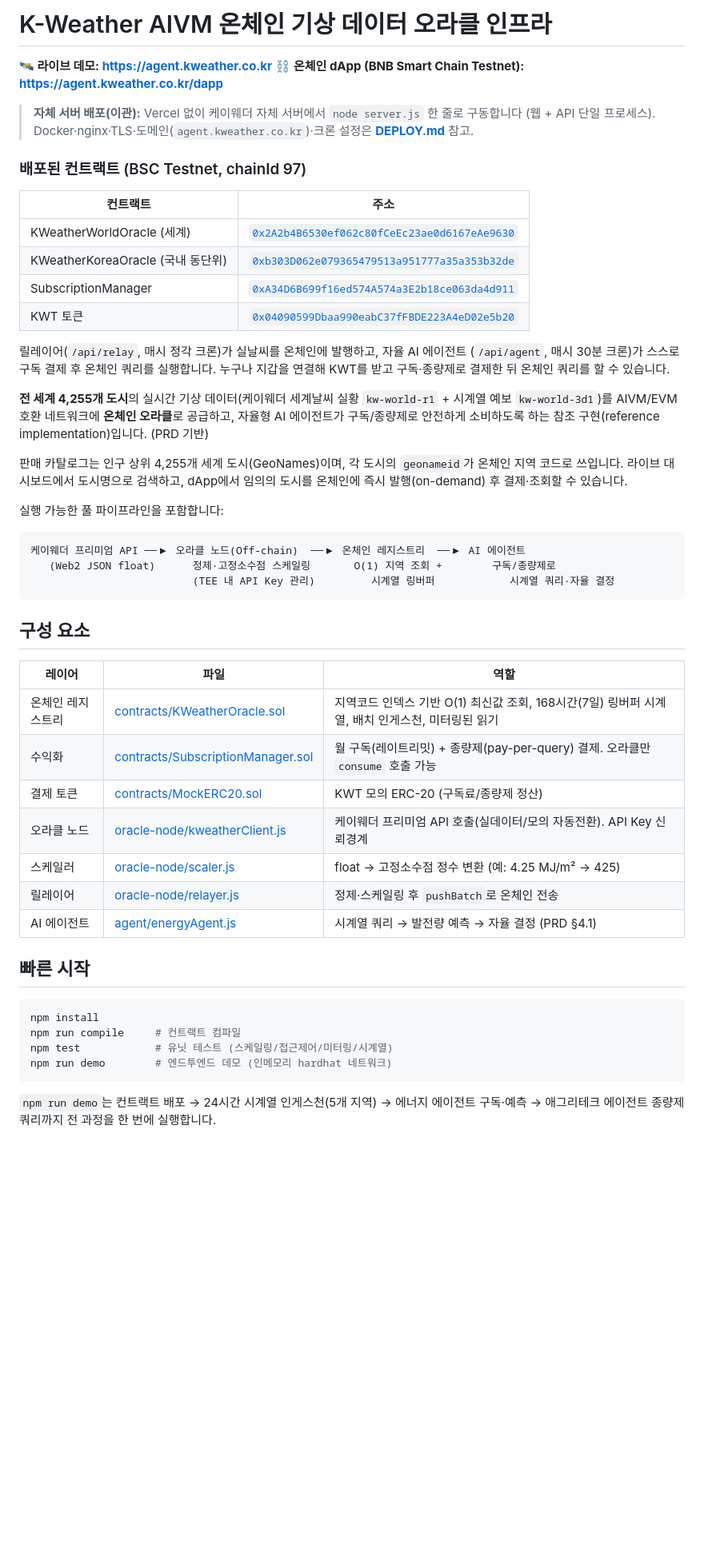
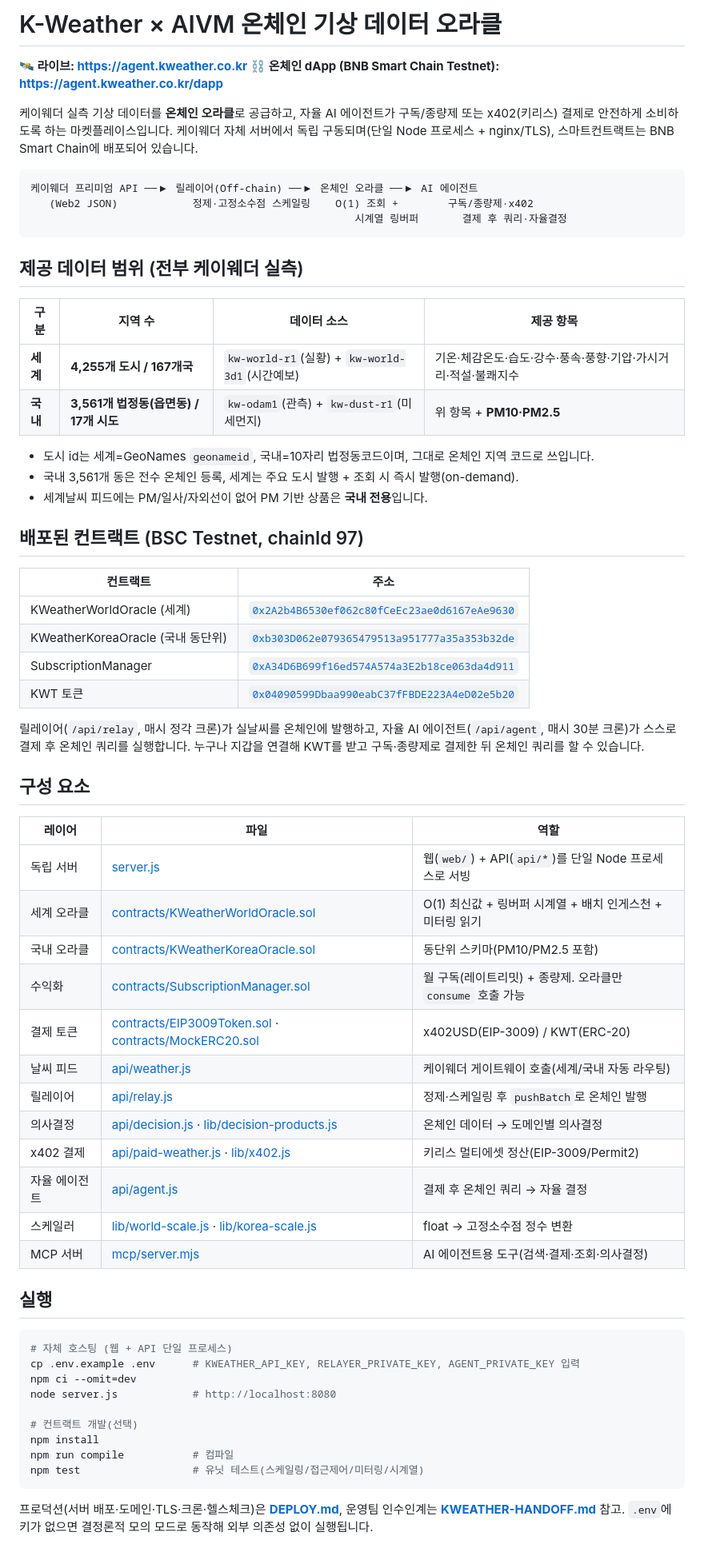
Before and after one commit to wellbianlabs/kweather-aivm-oracle, a Markdown page: README.md, the part around one of its changes. Shown at 80% size. Drawn GitHub-style; blank space fills up the shorter version.

Commit message:
docs: rewrite README to finished state; drop Vercel-migration framing and legacy reference-impl content

````diff
--- a/README.md
+++ b/README.md
@@ -1,12 +1,31 @@
-# K-Weather AIVM 온체인 기상 데이터 오라클 인프라
+# K-Weather × AIVM 온체인 기상 데이터 오라클
 
-**🛰️ 라이브 데모: https://agent.kweather.co.kr**
+**🛰️ 라이브: https://agent.kweather.co.kr**
 **⛓️ 온체인 dApp (BNB Smart Chain Testnet): https://agent.kweather.co.kr/dapp**
 
-> **자체 서버 배포(이관):** Vercel 없이 케이웨더 자체 서버에서 `node server.js` 한 줄로 구동합니다
-> (웹 + API 단일 프로세스). Docker·nginx·TLS·도메인(`agent.kweather.co.kr`)·크론 설정은 **[DEPLOY.md](DEPLOY.md)** 참고.
+케이웨더 실측 기상 데이터를 **온체인 오라클**로 공급하고, 자율 AI 에이전트가 구독/종량제 또는
+x402(키리스) 결제로 안전하게 소비하도록 하는 마켓플레이스입니다. 케이웨더 자체 서버에서
+독립 구동되며(단일 Node 프로세스 + nginx/TLS), 스마트컨트랙트는 BNB Smart Chain에 배포되어 있습니다.
 
-### 배포된 컨트랙트 (BSC Testnet, chainId 97)
+```
+케이웨더 프리미엄 API ──▶ 릴레이어(Off-chain) ──▶ 온체인 오라클 ──▶ AI 에이전트
+   (Web2 JSON)            정제·고정소수점 스케일링    O(1) 조회 +        구독/종량제·x402
+                                                    시계열 링버퍼       결제 후 쿼리·자율결정
+```
+
+## 제공 데이터 범위 (전부 케이웨더 실측)
+
+| 구분 | 지역 수 | 데이터 소스 | 제공 항목 |
+|---|---|---|---|
+| **세계** | **4,255개 도시 / 167개국** | `kw-world-r1`(실황) + `kw-world-3d1`(시간예보) | 기온·체감온도·습도·강수·풍속·풍향·기압·가시거리·적설·불쾌지수 |
+| **국내** | **3,561개 법정동(읍면동) / 17개 시도** | `kw-odam1`(관측) + `kw-dust-r1`(미세먼지) | 위 항목 + **PM10·PM2.5** |
+
+- 도시 id는 세계=GeoNames `geonameid`, 국내=10자리 법정동코드이며, 그대로 온체인 지역 코드로 쓰입니다.
+- 국내 3,561개 동은 전수 온체인 등록, 세계는 주요 도시 발행 + 조회 시 즉시 발행(on-demand).
+- 세계날씨 피드에는 PM/일사/자외선이 없어 PM 기반 상품은 **국내 전용**입니다.
+
+## 배포된 컨트랙트 (BSC Testnet, chainId 97)
+
 | 컨트랙트 | 주소 |
 |---|---|
 | KWeatherWorldOracle (세계) | [`0x2A2b4B6530ef062c80fCeEc23ae0d6167eAe9630`](https://testnet.bscscan.com/address/0x2A2b4B6530ef062c80fCeEc23ae0d6167eAe9630) |
@@ -14,47 +33,42 @@
 | SubscriptionManager | [`0xA34D6B699f16ed574A574a3E2b18ce063da4d911`](https://testnet.bscscan.com/address/0xA34D6B699f16ed574A574a3E2b18ce063da4d911) |
 | KWT 토큰 | [`0x04090599Dbaa990eabC37fFBDE223A4eD02e5b20`](https://testnet.bscscan.com/address/0x04090599Dbaa990eabC37fFBDE223A4eD02e5b20) |
 
-릴레이어(`/api/relay`, 매시 정각 크론)가 실날씨를 온체인에 발행하고, 자율 AI 에이전트
-(`/api/agent`, 매시 30분 크론)가 스스로 구독 결제 후 온체인 쿼리를 실행합니다. 누구나 지갑을
-연결해 KWT를 받고 구독·종량제로 결제한 뒤 온체인 쿼리를 할 수 있습니다.
-
-**전 세계 4,255개 도시**의 실시간 기상 데이터(케이웨더 세계날씨 실황 `kw-world-r1` + 시계열 예보 `kw-world-3d1`)를
-AIVM/EVM 호환 네트워크에 **온체인 오라클**로 공급하고, 자율형 AI 에이전트가 구독/종량제로
-안전하게 소비하도록 하는 참조 구현(reference implementation)입니다. (PRD 기반)
-
-판매 카탈로그는 인구 상위 4,255개 세계 도시(GeoNames)이며, 각 도시의 `geonameid`가 온체인
-지역 코드로 쓰입니다. 라이브 대시보드에서 도시명으로 검색하고, dApp에서 임의의 도시를
-온체인에 즉시 발행(on-demand) 후 결제·조회할 수 있습니다.
-
-실행 가능한 풀 파이프라인을 포함합니다:
-
-```
-케이웨더 프리미엄 API ──▶ 오라클 노드(Off-chain)  ──▶ 온체인 레지스트리  ──▶ AI 에이전트
-   (Web2 JSON float)      정제·고정소수점 스케일링       O(1) 지역 조회 +        구독/종량제로
-                          (TEE 내 API Key 관리)         시계열 링버퍼            시계열 쿼리·자율 결정
-```
+릴레이어(`/api/relay`, 매시 정각 크론)가 실날씨를 온체인에 발행하고, 자율 AI 에이전트(`/api/agent`,
+매시 30분 크론)가 스스로 결제 후 온체인 쿼리를 실행합니다. 누구나 지갑을 연결해 KWT를 받고
+구독·종량제로 결제한 뒤 온체인 쿼리를 할 수 있습니다.
 
 ## 구성 요소
 
 | 레이어 | 파일 | 역할 |
 |---|---|---|
-| 온체인 레지스트리 | [contracts/KWeatherOracle.sol](contracts/KWeatherOracle.sol) | 지역코드 인덱스 기반 O(1) 최신값 조회, 168시간(7일) 링버퍼 시계열, 배치 인게스천, 미터링된 읽기 |
-| 수익화 | [contracts/SubscriptionManager.sol](contracts/SubscriptionManager.sol) | 월 구독(레이트리밋) + 종량제(pay-per-query) 결제. 오라클만 `consume` 호출 가능 |
-| 결제 토큰 | [contracts/MockERC20.sol](contracts/MockERC20.sol) | KWT 모의 ERC-20 (구독료/종량제 정산) |
-| 오라클 노드 | [oracle-node/kweatherClient.js](oracle-node/kweatherClient.js) | 케이웨더 프리미엄 API 호출(실데이터/모의 자동전환). API Key 신뢰경계 |
-| 스케일러 | [oracle-node/scaler.js](oracle-node/scaler.js) | float → 고정소수점 정수 변환 (예: 4.25 MJ/m² → 425) |
-| 릴레이어 | [oracle-node/relayer.js](oracle-node/relayer.js) | 정제·스케일링 후 `pushBatch`로 온체인 전송 |
-| AI 에이전트 | [agent/energyAgent.js](agent/energyAgent.js) | 시계열 쿼리 → 발전량 예측 → 자율 결정 (PRD §4.1) |
+| 독립 서버 | [server.js](server.js) | 웹(`web/`) + API(`api/*`)를 단일 Node 프로세스로 서빙 |
+| 세계 오라클 | [contracts/KWeatherWorldOracle.sol](contracts/KWeatherWorldOracle.sol) | O(1) 최신값 + 링버퍼 시계열 + 배치 인게스천 + 미터링 읽기 |
+| 국내 오라클 | [contracts/KWeatherKoreaOracle.sol](contracts/KWeatherKoreaOracle.sol) | 동단위 스키마(PM10/PM2.5 포함) |
+| 수익화 | [contracts/SubscriptionManager.sol](contracts/SubscriptionManager.sol) | 월 구독(레이트리밋) + 종량제. 오라클만 `consume` 호출 가능 |
+| 결제 토큰 | [contracts/EIP3009Token.sol](contracts/EIP3009Token.sol) · [contracts/MockERC20.sol](contracts/MockERC20.sol) | x402USD(EIP-3009) / KWT(ERC-20) |
+| 날씨 피드 | [api/weather.js](api/weather.js) | 케이웨더 게이트웨이 호출(세계/국내 자동 라우팅) |
+| 릴레이어 | [api/relay.js](api/relay.js) | 정제·스케일링 후 `pushBatch`로 온체인 발행 |
+| 의사결정 | [api/decision.js](api/decision.js) · [lib/decision-products.js](lib/decision-products.js) | 온체인 데이터 → 도메인별 의사결정 |
+| x402 결제 | [api/paid-weather.js](api/paid-weather.js) · [lib/x402.js](lib/x402.js) | 키리스 멀티에셋 정산(EIP-3009/Permit2) |
+| 자율 에이전트 | [api/agent.js](api/agent.js) | 결제 후 온체인 쿼리 → 자율 결정 |
+| 스케일러 | [lib/world-scale.js](lib/world-scale.js) · [lib/korea-scale.js](lib/korea-scale.js) | float → 고정소수점 정수 변환 |
+| MCP 서버 | [mcp/server.mjs](mcp/server.mjs) | AI 에이전트용 도구(검색·결제·조회·의사결정) |
 
-## 빠른 시작
+## 실행
 
 ```bash
+# 자체 호스팅 (웹 + API 단일 프로세스)
+cp .env.example .env      # KWEATHER_API_KEY, RELAYER_PRIVATE_KEY, AGENT_PRIVATE_KEY 입력
+npm ci --omit=dev
+node server.js            # http://localhost:8080
+
+# 컨트랙트 개발(선택)
 npm install
-npm run compile     # 컨트랙트 컴파일
-npm test            # 유닛 테스트 (스케일링/접근제어/미터링/시계열)
-npm run demo        # 엔드투엔드 데모 (인메모리 hardhat 네트워크)
+npm run compile           # 컴파일
+npm test                  # 유닛 테스트(스케일링/접근제어/미터링/시계열)
 ```
 
-`npm run demo`는 컨트랙트 배포 → 24시간 시계열 인게스천(5개 지역) → 에너지 에이전트 구독·예측
-→ 애그리테크 에이전트 종량제 쿼리까지 전 과정을 한 번에 실행합니다.
+프로덕션(서버 배포·도메인·TLS·크론·헬스체크)은 **[DEPLOY.md](DEPLOY.md)**, 운영팀 인수인계는
+**[KWEATHER-HANDOFF.md](KWEATHER-HANDOFF.md)** 참고. `.env`에 키가 없으면 결정론적 모의 모드로
+동작해 외부 의존성 없이 실행됩니다.
 
````
Also changed, not shown: other parts of README.md (+41 -95 lines), DEPLOY.md (+5 -5 lines), KWEATHER-HANDOFF.md (+2 -2 lines).
